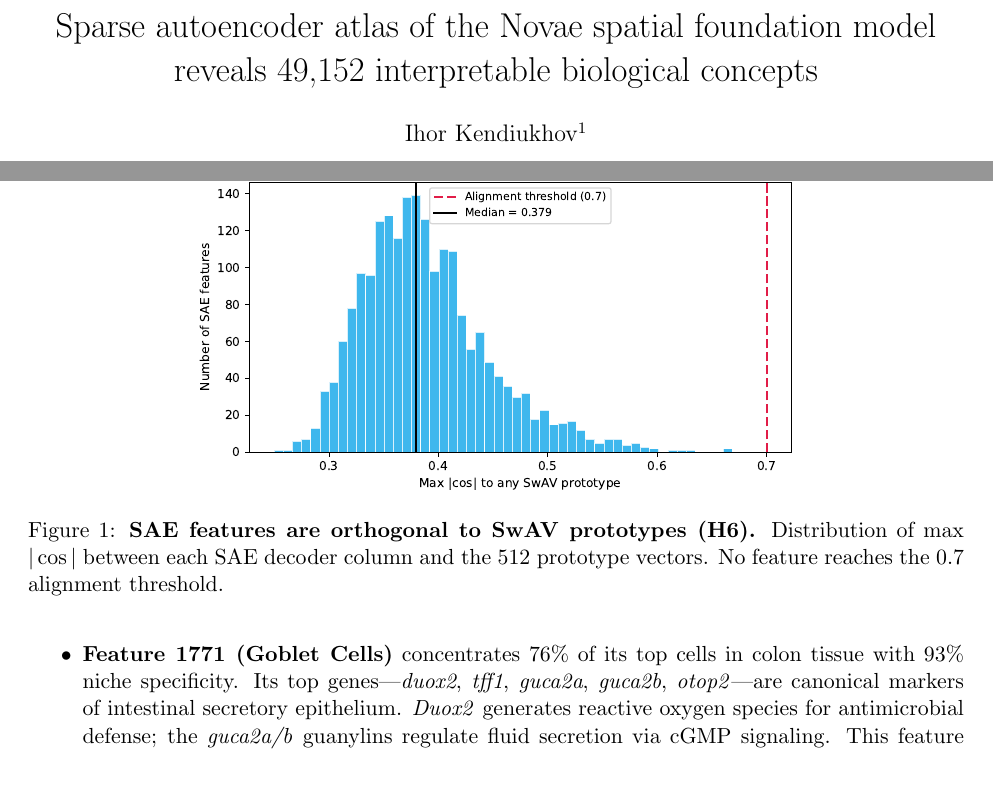
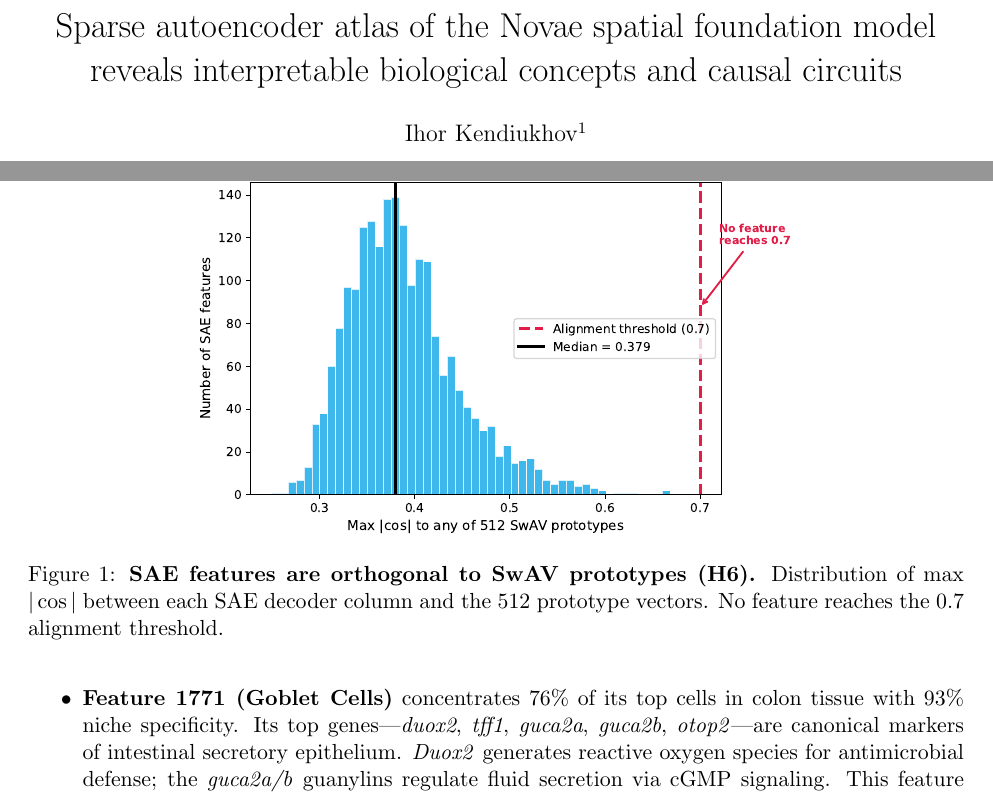
Before and after one commit to Biodyn-AI/novae-sae, a LaTeX paper (paper/main.tex): two parts of pages 1 and 5 of 20, joined at a grey line, cut so that both start at the same text. Compiled offline with pdfLaTeX.

Commit message:
Fix figures + remove feature count from title
- Title: removed "49,152" number
- Fig 2: value labels now have white background, threshold lines thinner
  and behind text — no more overlapping
- Fig 3: larger annotation labels (14pt with colored box)
- Fig 4: bar value labels have white background so they don't overlap
  with the mean-rho line
- Fig 5: y-axis now labeled "least causal" to "most causal" with tick
  marks at positions 0/10/20/30/40/50; title explains each row = one
  ablated feature; 50% threshold line labeled
- Fig 6: added "No feature reaches 0.7" annotation arrow

Co-Authored-By: Claude Opus 4.6 (1M context) <noreply@anthropic.com>

```diff
--- a/paper/main.tex
+++ b/paper/main.tex
@@ -15,7 +15,7 @@
 \definecolor{refuted}{HTML}{E11D48}
 \definecolor{partial}{HTML}{D97706}
 
-\title{Sparse autoencoder atlas of the Novae spatial foundation model\\reveals 49{,}152 interpretable biological concepts}
+\title{Sparse autoencoder atlas of the Novae spatial foundation model\\reveals interpretable biological concepts and causal circuits}
 
 \author[1]{Ihor Kendiukhov}
 \affil[1]{University of T\"ubingen, Germany}
```
Also changed, not shown: paper/figures/fig2_hypotheses.pdf, paper/figures/fig3_graph_ablation.pdf, paper/figures/fig4_crosstech.pdf, paper/figures/fig5_causal_ablation.pdf, paper/figures/fig6_prototype_alignment.pdf.
